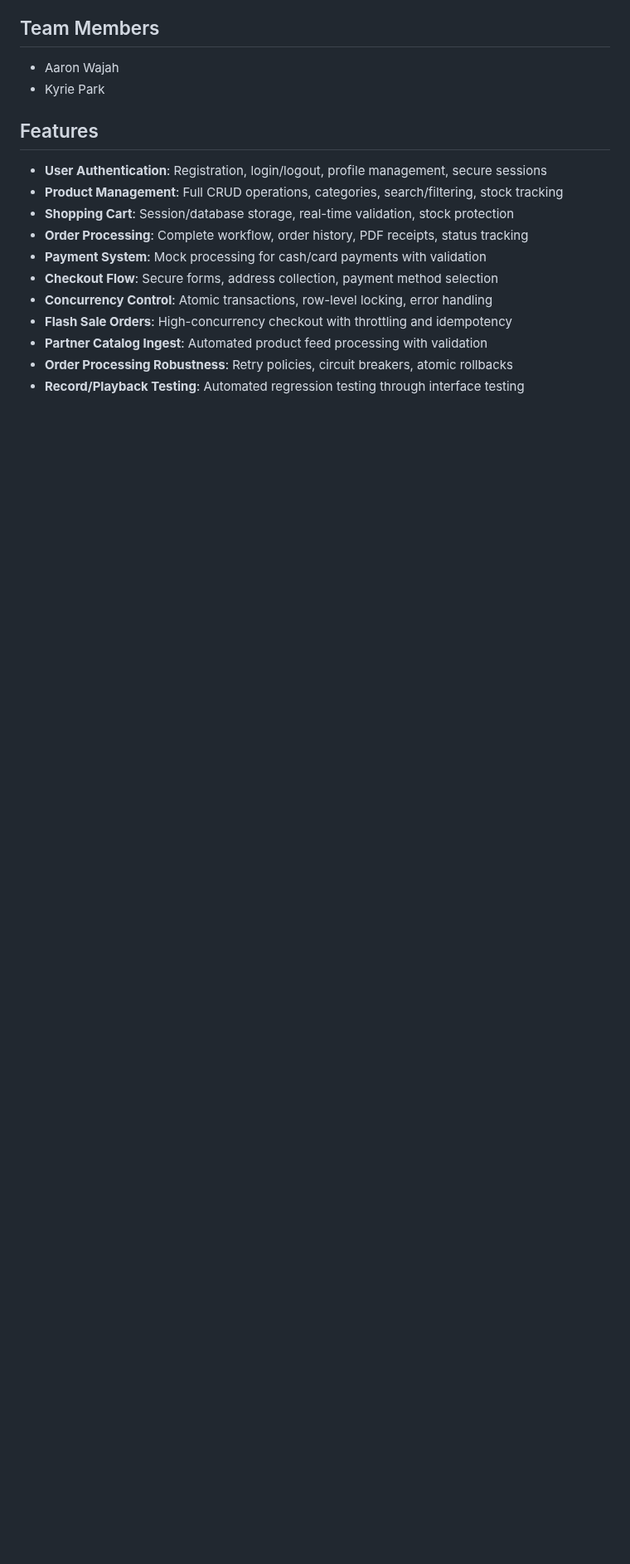
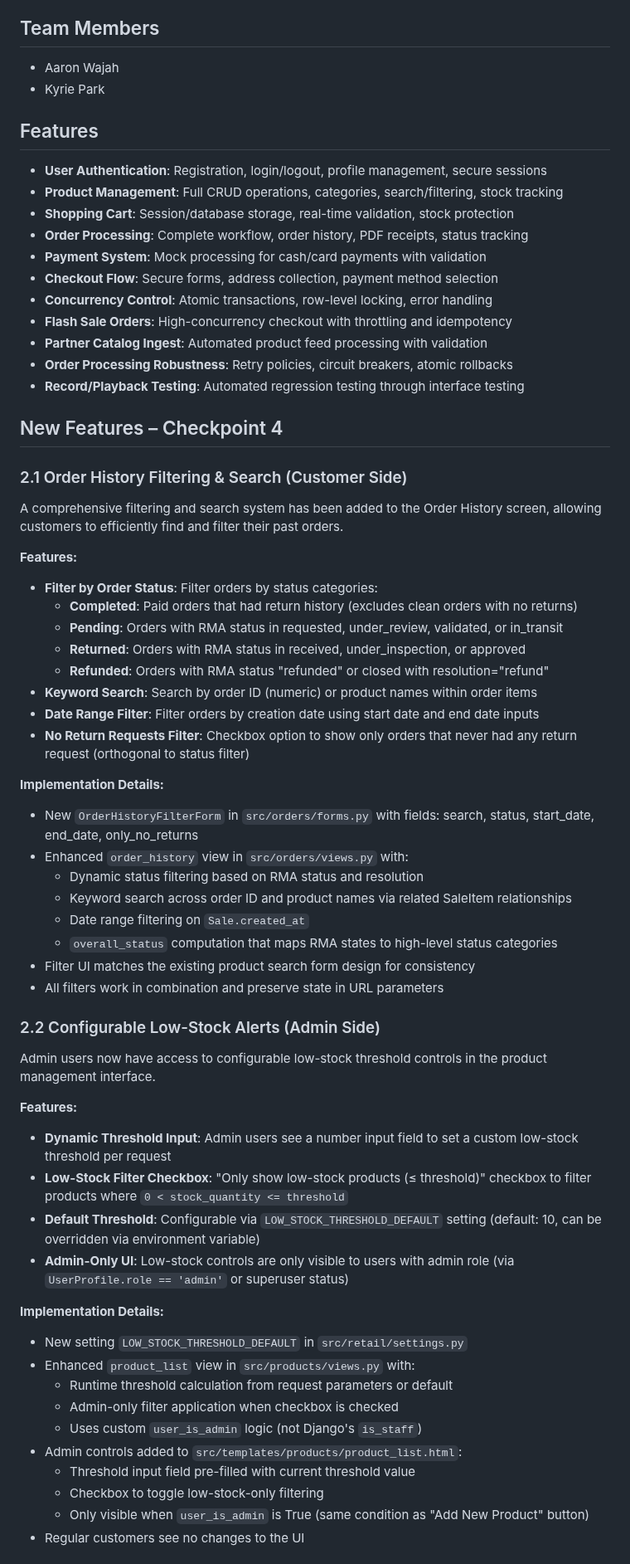
Before and after one commit to r-0n/software-architecture-project, a Markdown page: README.md, the part around one of its changes. Shown at 83% size. Rendered like a GitHub page; blank space fills up the shorter version.

```diff
--- a/README.md
+++ b/README.md
@@ -23,3 +23,51 @@ A comprehensive retail management system built with Django that provides user au
 - **Order Processing Robustness**: Retry policies, circuit breakers, atomic rollbacks
 - **Record/Playback Testing**: Automated regression testing through interface testing
 
+## New Features – Checkpoint 4
+
+### 2.1 Order History Filtering & Search (Customer Side)
+
+A comprehensive filtering and search system has been added to the Order History screen, allowing customers to efficiently find and filter their past orders.
+
+**Features:**
+- **Filter by Order Status**: Filter orders by status categories:
+  - **Completed**: Paid orders that had return history (excludes clean orders with no returns)
+  - **Pending**: Orders with RMA status in requested, under_review, validated, or in_transit
+  - **Returned**: Orders with RMA status in received, under_inspection, or approved
+  - **Refunded**: Orders with RMA status "refunded" or closed with resolution="refund"
+- **Keyword Search**: Search by order ID (numeric) or product names within order items
+- **Date Range Filter**: Filter orders by creation date using start date and end date inputs
+- **No Return Requests Filter**: Checkbox option to show only orders that never had any return request (orthogonal to status filter)
+
+**Implementation Details:**
+- New `OrderHistoryFilterForm` in `src/orders/forms.py` with fields: search, status, start_date, end_date, only_no_returns
+- Enhanced `order_history` view in `src/orders/views.py` with:
+  - Dynamic status filtering based on RMA status and resolution
+  - Keyword search across order ID and product names via related SaleItem relationships
+  - Date range filtering on `Sale.created_at`
+  - `overall_status` computation that maps RMA states to high-level status categories
+- Filter UI matches the existing product search form design for consistency
+- All filters work in combination and preserve state in URL parameters
+
+### 2.2 Configurable Low-Stock Alerts (Admin Side)
+
+Admin users now have access to configurable low-stock threshold controls in the product management interface.
+
+**Features:**
+- **Dynamic Threshold Input**: Admin users see a number input field to set a custom low-stock threshold per request
+- **Low-Stock Filter Checkbox**: "Only show low-stock products (≤ threshold)" checkbox to filter products where `0 < stock_quantity <= threshold`
+- **Default Threshold**: Configurable via `LOW_STOCK_THRESHOLD_DEFAULT` setting (default: 10, can be overridden via environment variable)
+- **Admin-Only UI**: Low-stock controls are only visible to users with admin role (via `UserProfile.role == 'admin'` or superuser status)
+
+**Implementation Details:**
+- New setting `LOW_STOCK_THRESHOLD_DEFAULT` in `src/retail/settings.py`
+- Enhanced `product_list` view in `src/products/views.py` with:
+  - Runtime threshold calculation from request parameters or default
+  - Admin-only filter application when checkbox is checked
+  - Uses custom `user_is_admin` logic (not Django's `is_staff`)
+- Admin controls added to `src/templates/products/product_list.html`:
+  - Threshold input field pre-filled with current threshold value
+  - Checkbox to toggle low-stock-only filtering
+  - Only visible when `user_is_admin` is True (same condition as "Add New Product" button)
+- Regular customers see no changes to the UI
+
```
Also changed, not shown: other parts of README.md (+15 -0 lines).
